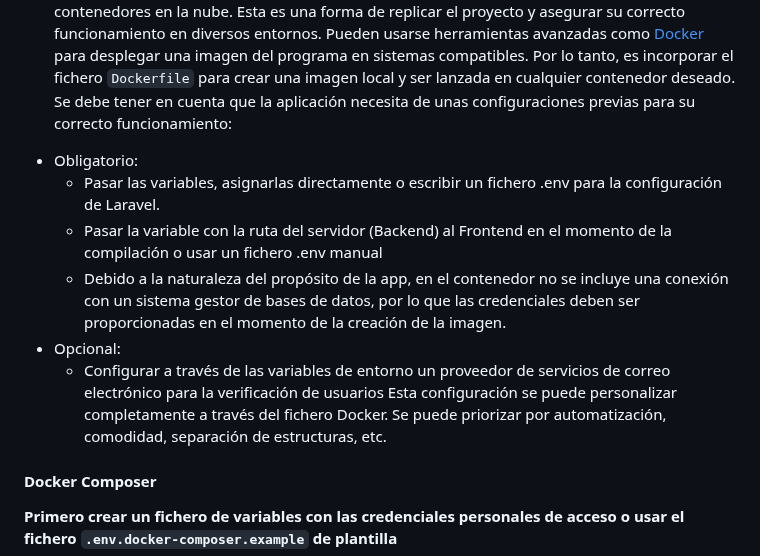
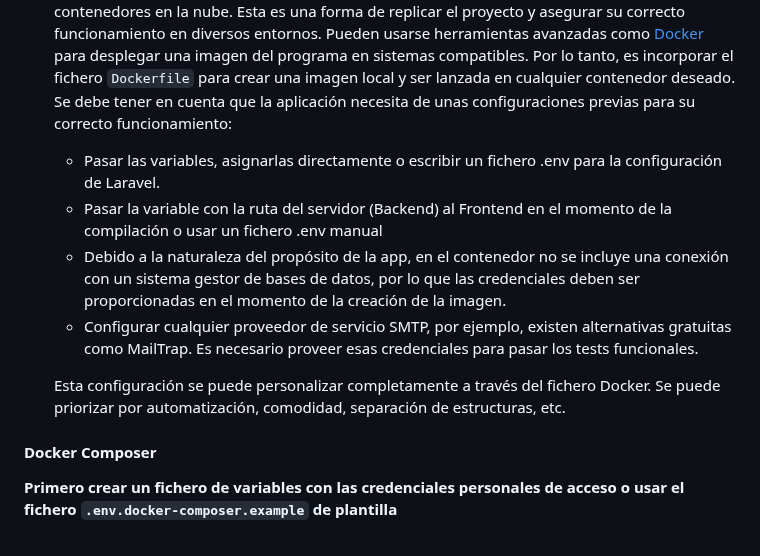
Before and after one commit to tianqueal/Proxecto-DAW-23-24, a Markdown page: docs/5_Implantación.md, the part around one of its changes. GitHub-like rendering.

```diff
--- a/docs/5_Implantación.md
+++ b/docs/5_Implantación.md
@@ -24,13 +24,12 @@ en un fichero zip o la última Release estable a través de la portada del repos
 3. **Contenedor**. CI/CD está implementado en este proyecto gracias a Google Cloud y los contenedores en la nube. Esta es una forma de replicar el proyecto y asegurar su correcto
 funcionamiento en diversos entornos. Pueden usarse herramientas avanzadas como [Docker](https://www.docker.com) para desplegar una imagen del programa en sistemas compatibles. Por lo tanto, es incorporar el fichero ``Dockerfile`` para crear una imagen local y ser lanzada en cualquier contenedor deseado. Se debe tener en cuenta que la aplicación necesita de unas configuraciones
 previas para su correcto funcionamiento:
-  - Obligatorio:
-    - Pasar las variables, asignarlas directamente o escribir un fichero .env para la configuración de Laravel.
-    - Pasar la variable con la ruta del servidor (Backend) al Frontend en el momento de la compilación o usar un fichero .env manual
-    - Debido a la naturaleza del propósito de la app, en el contenedor no se incluye una conexión con un sistema gestor de bases de datos, por lo que las credenciales deben ser proporcionadas en el momento de la creación de la imagen.
-  - Opcional:
-    - Configurar a través de las variables de entorno un proveedor de servicios de correo electrónico para la verificación de usuarios
-Esta configuración se puede personalizar completamente a través del fichero Docker. Se puede priorizar por automatización, comodidad, separación de estructuras, etc.
+   - Pasar las variables, asignarlas directamente o escribir un fichero .env para la configuración de Laravel.
+   - Pasar la variable con la ruta del servidor (Backend) al Frontend en el momento de la compilación o usar un fichero .env manual
+   - Debido a la naturaleza del propósito de la app, en el contenedor no se incluye una conexión con un sistema gestor de bases de datos, por lo que las credenciales deben ser proporcionadas en el momento de la creación de la imagen.
+   - Configurar cualquier proveedor de servicio SMTP, por ejemplo, existen alternativas gratuitas como MailTrap. Es necesario proveer esas credenciales para pasar los tests funcionales.
+
+   Esta configuración se puede personalizar completamente a través del fichero Docker. Se puede priorizar por automatización, comodidad, separación de estructuras, etc.
 
 #### Docker Composer
 
```
Also changed, not shown: other parts of docs/5_Implantación.md (+53 -6 lines).
